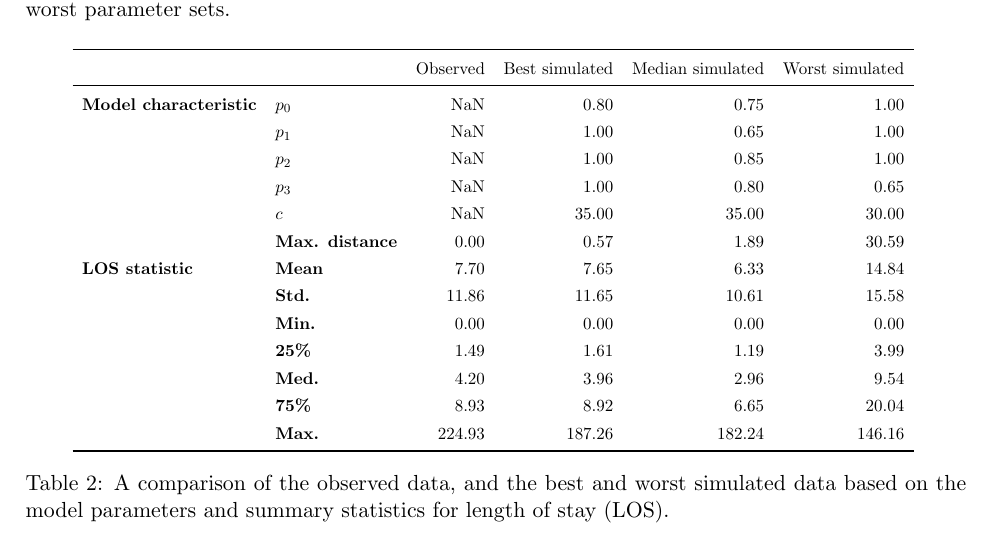
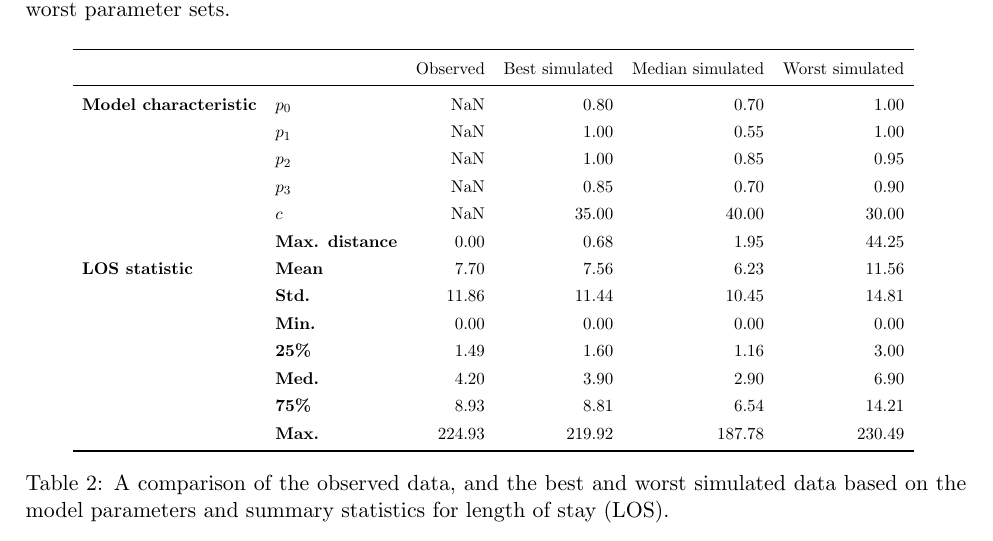
Before and after one commit to daffidwilde/copd-paper, a LaTeX paper (main.tex, which reads tex/comparison.tex): part of page 13 of 24, cut so that both start at the same text. Compiled offline with pdfLaTeX.

Commit message:
Rerun notebooks for new data. (#27)

```diff
--- a/tex/comparison.tex
+++ b/tex/comparison.tex
@@ -2,18 +2,18 @@
 \toprule
               &      &  Observed &  Best simulated &  Median simulated &  Worst simulated \\
 \midrule
-\textbf{Model characteristic} & \textbf{\(p_0\)} &       NaN &            0.80 &              0.75 &             1.00 \\
-              & \textbf{\(p_1\)} &       NaN &            1.00 &              0.65 &             1.00 \\
-              & \textbf{\(p_2\)} &       NaN &            1.00 &              0.85 &             1.00 \\
-              & \textbf{\(p_3\)} &       NaN &            1.00 &              0.80 &             0.65 \\
-              & \textbf{\(c\)} &       NaN &           35.00 &             35.00 &            30.00 \\
-              & \textbf{Max. distance} &      0.00 &            0.57 &              1.89 &            30.59 \\
-\textbf{LOS statistic} & \textbf{Mean} &      7.70 &            7.65 &              6.33 &            14.84 \\
-              & \textbf{Std.} &     11.86 &           11.65 &             10.61 &            15.58 \\
+\textbf{Model characteristic} & \textbf{\(p_0\)} &       NaN &            0.80 &              0.70 &             1.00 \\
+              & \textbf{\(p_1\)} &       NaN &            1.00 &              0.55 &             1.00 \\
+              & \textbf{\(p_2\)} &       NaN &            1.00 &              0.85 &             0.95 \\
+              & \textbf{\(p_3\)} &       NaN &            0.85 &              0.70 &             0.90 \\
+              & \textbf{\(c\)} &       NaN &           35.00 &             40.00 &            30.00 \\
+              & \textbf{Max. distance} &      0.00 &            0.68 &              1.95 &            44.25 \\
+\textbf{LOS statistic} & \textbf{Mean} &      7.70 &            7.56 &              6.23 &            11.56 \\
+              & \textbf{Std.} &     11.86 &           11.44 &             10.45 &            14.81 \\
               & \textbf{Min.} &      0.00 &            0.00 &              0.00 &             0.00 \\
-              & \textbf{25\%} &      1.49 &            1.61 &              1.19 &             3.99 \\
-              & \textbf{Med.} &      4.20 &            3.96 &              2.96 &             9.54 \\
-              & \textbf{75\%} &      8.93 &            8.92 &              6.65 &            20.04 \\
-              & \textbf{Max.} &    224.93 &          187.26 &            182.24 &           146.16 \\
+              & \textbf{25\%} &      1.49 &            1.60 &              1.16 &             3.00 \\
+              & \textbf{Med.} &      4.20 &            3.90 &              2.90 &             6.90 \\
+              & \textbf{75\%} &      8.93 &            8.81 &              6.54 &            14.21 \\
+              & \textbf{Max.} &    224.93 &          219.92 &            187.78 &           230.49 \\
 \bottomrule
 \end{tabular}
```
Also changed, not shown: tex/moving_time.tex (+6 -6 lines), tex/moving_util.tex (+6 -6 lines), img/best_params.pdf, img/lambda_time.pdf, img/lambda_util.pdf, img/median_params.pdf, img/moving_time.pdf, img/moving_util.pdf, img/servers_time.pdf, img/servers_util.pdf, img/worst_params.pdf, main.pdf, 2 other files.
